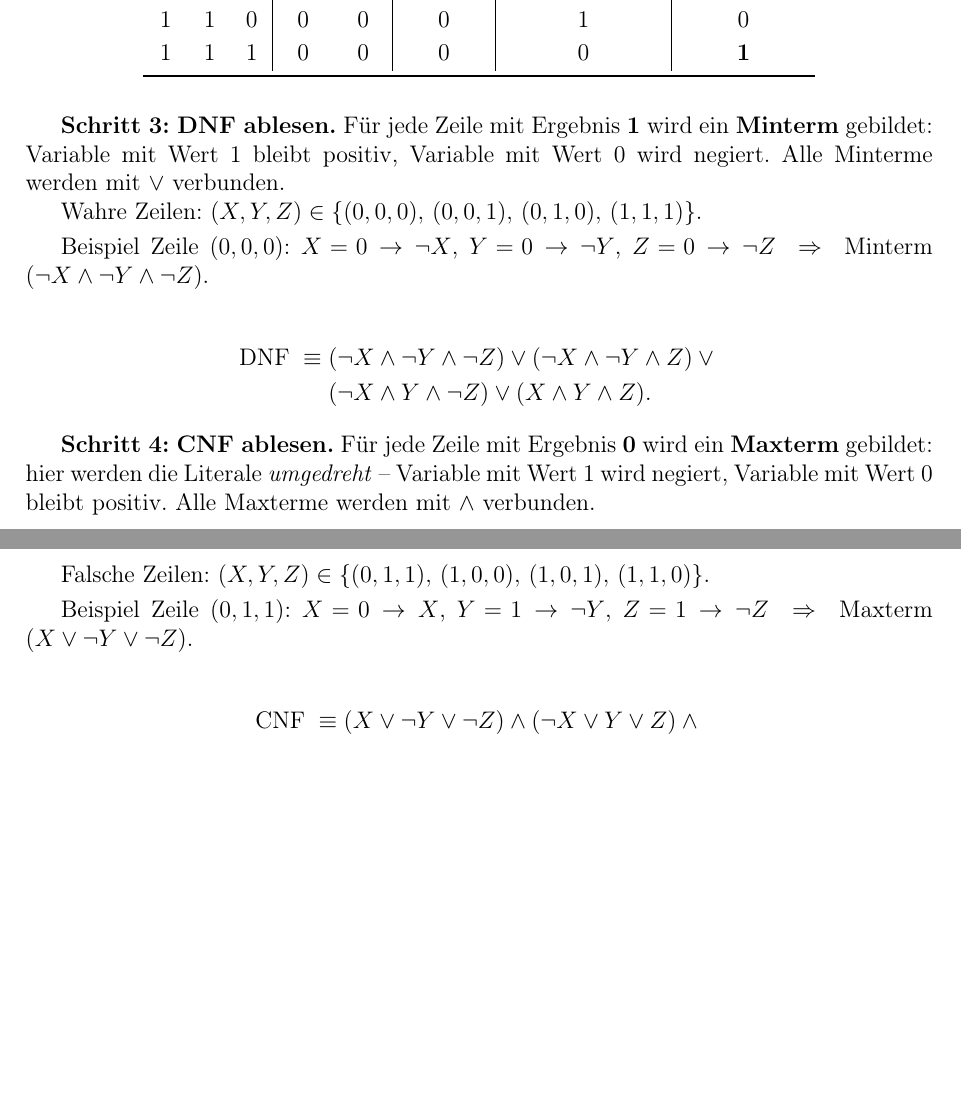
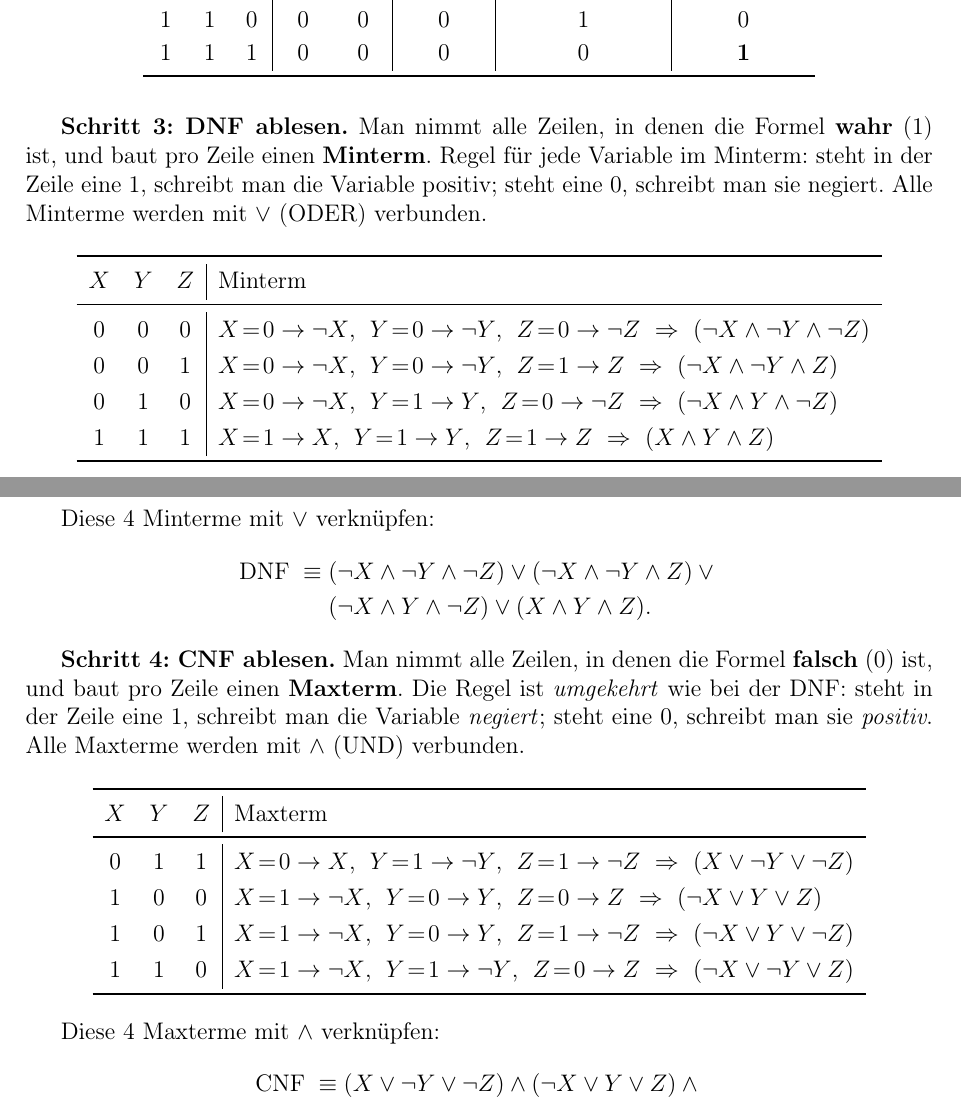
Before and after one commit to Fafoooo/aau_26S_Logik, a LaTeX document (ueb3/loesung_blatt03.tex): two parts of pages 1 and 2 of 5, joined at a grey line, cut so that both start at the same text, the shorter picture padded with empty space. Compiled offline with pdfLaTeX.

Commit message:
ueb3: DNF/CNF-Herleitung Zeile für Zeile in Aufgabe 1
Co-Authored-By: Claude Opus 4.6 (1M context) <noreply@anthropic.com>

```diff
--- a/ueb3/loesung_blatt03.tex
+++ b/ueb3/loesung_blatt03.tex
@@ -71,18 +71,39 @@ $X$ & $Y$ & $Z$ & $\neg X$ & $\neg Y$ & $\neg Y \wedge Z$
 
 \medskip
 \textbf{Schritt 3: DNF ablesen.}
-F\"ur jede Zeile mit Ergebnis~\textbf{1} wird ein \textbf{Minterm}
-gebildet: Variable mit Wert~1 bleibt positiv, Variable mit Wert~0
-wird negiert. Alle Minterme werden mit $\vee$ verbunden.
+Man nimmt alle Zeilen, in denen die Formel \textbf{wahr}~(1) ist,
+und baut pro Zeile einen \textbf{Minterm}. Regel f\"ur jede Variable
+im Minterm: steht in der Zeile eine~1, schreibt man die Variable
+positiv; steht eine~0, schreibt man sie negiert. Alle Minterme
+werden mit $\vee$ (ODER) verbunden.
 
-Wahre Zeilen:
-$(X,Y,Z) \in \{(0,0,0),\,(0,0,1),\,(0,1,0),\,(1,1,1)\}$.
+\begin{center}
+\renewcommand{\arraystretch}{1.25}
+\begin{tabular}{ccc|l}
+\toprule
+$X$ & $Y$ & $Z$ & Minterm \\
+\midrule
+0 & 0 & 0
+  & $X\!=\!0 \to \neg X$,\; $Y\!=\!0 \to \neg Y$,\;
+    $Z\!=\!0 \to \neg Z$
+    \;$\Rightarrow$\; $(\neg X \wedge \neg Y \wedge \neg Z)$ \\
+0 & 0 & 1
+  & $X\!=\!0 \to \neg X$,\; $Y\!=\!0 \to \neg Y$,\;
+    $Z\!=\!1 \to Z$
+    \;$\Rightarrow$\; $(\neg X \wedge \neg Y \wedge Z)$ \\
+0 & 1 & 0
+  & $X\!=\!0 \to \neg X$,\; $Y\!=\!1 \to Y$,\;
+    $Z\!=\!0 \to \neg Z$
+    \;$\Rightarrow$\; $(\neg X \wedge Y \wedge \neg Z)$ \\
+1 & 1 & 1
+  & $X\!=\!1 \to X$,\; $Y\!=\!1 \to Y$,\;
+    $Z\!=\!1 \to Z$
+    \;$\Rightarrow$\; $(X \wedge Y \wedge Z)$ \\
+\bottomrule
+\end{tabular}
+\end{center}
 
-\smallskip
-Beispiel Zeile~$(0,0,0)$: $X\!=\!0 \to \neg X$,
-$Y\!=\!0 \to \neg Y$, $Z\!=\!0 \to \neg Z$
-$\;\Rightarrow\;$ Minterm $(\neg X \wedge \neg Y \wedge \neg Z)$.
-
+Diese 4~Minterme mit $\vee$ verkn\"upfen:
 \begin{align*}
 \text{DNF} \;\equiv\; &(\neg X \wedge \neg Y \wedge \neg Z) \vee
 (\neg X \wedge \neg Y \wedge Z) \vee {} \\
@@ -91,19 +112,40 @@ $\;\Rightarrow\;$ Minterm $(\neg X \wedge \neg Y \wedge \neg Z)$.
 \end{align*}
 
 \textbf{Schritt 4: CNF ablesen.}
-F\"ur jede Zeile mit Ergebnis~\textbf{0} wird ein \textbf{Maxterm}
-gebildet: hier werden die Literale \emph{umgedreht} -- Variable mit
-Wert~1 wird negiert, Variable mit Wert~0 bleibt positiv.
-Alle Maxterme werden mit $\wedge$ verbunden.
+Man nimmt alle Zeilen, in denen die Formel \textbf{falsch}~(0) ist,
+und baut pro Zeile einen \textbf{Maxterm}. Die Regel ist
+\emph{umgekehrt} wie bei der DNF: steht in der Zeile eine~1,
+schreibt man die Variable \emph{negiert}; steht eine~0, schreibt man
+sie \emph{positiv}. Alle Maxterme werden mit $\wedge$ (UND)
+verbunden.
 
-Falsche Zeilen:
-$(X,Y,Z) \in \{(0,1,1),\,(1,0,0),\,(1,0,1),\,(1,1,0)\}$.
+\begin{center}
+\renewcommand{\arraystretch}{1.25}
+\begin{tabular}{ccc|l}
+\toprule
+$X$ & $Y$ & $Z$ & Maxterm \\
+\midrule
+0 & 1 & 1
+  & $X\!=\!0 \to X$,\; $Y\!=\!1 \to \neg Y$,\;
+    $Z\!=\!1 \to \neg Z$
+    \;$\Rightarrow$\; $(X \vee \neg Y \vee \neg Z)$ \\
+1 & 0 & 0
+  & $X\!=\!1 \to \neg X$,\; $Y\!=\!0 \to Y$,\;
+    $Z\!=\!0 \to Z$
+    \;$\Rightarrow$\; $(\neg X \vee Y \vee Z)$ \\
+1 & 0 & 1
+  & $X\!=\!1 \to \neg X$,\; $Y\!=\!0 \to Y$,\;
+    $Z\!=\!1 \to \neg Z$
+    \;$\Rightarrow$\; $(\neg X \vee Y \vee \neg Z)$ \\
+1 & 1 & 0
+  & $X\!=\!1 \to \neg X$,\; $Y\!=\!1 \to \neg Y$,\;
+    $Z\!=\!0 \to Z$
+    \;$\Rightarrow$\; $(\neg X \vee \neg Y \vee Z)$ \\
+\bottomrule
+\end{tabular}
+\end{center}
 
-\smallskip
-Beispiel Zeile~$(0,1,1)$: $X\!=\!0 \to X$,
-$Y\!=\!1 \to \neg Y$, $Z\!=\!1 \to \neg Z$
-$\;\Rightarrow\;$ Maxterm $(X \vee \neg Y \vee \neg Z)$.
-
+Diese 4~Maxterme mit $\wedge$ verkn\"upfen:
 \begin{align*}
 \text{CNF} \;\equiv\; &(X \vee \neg Y \vee \neg Z) \wedge
 (\neg X \vee Y \vee Z) \wedge {} \\
```
Also changed, not shown: ueb3/loesung_blatt03.pdf.
